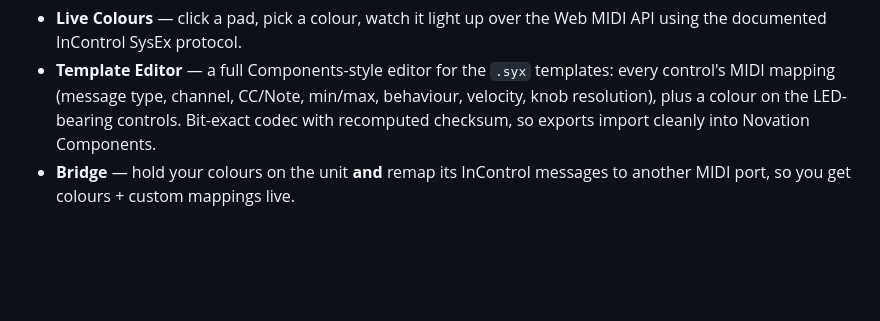
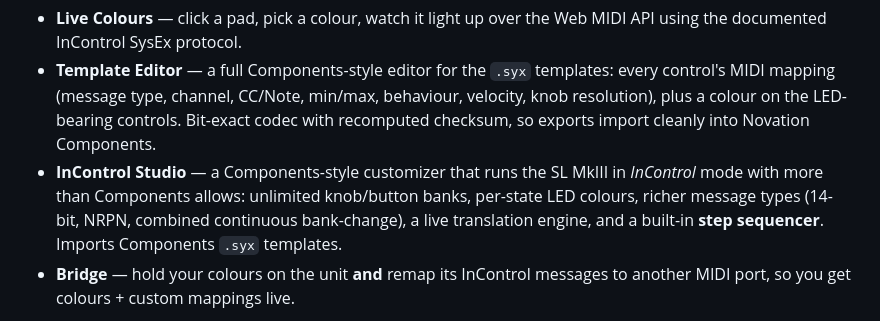
Before and after one commit to SineStepper/InControl-Studio, a Markdown page: README.md, the part around one of its changes. Rendered like a GitHub page; blank space fills up the shorter version.

```diff
--- a/README.md
+++ b/README.md
@@ -13,6 +13,11 @@ It's a single app with three tabs sharing one MIDI connection:
   behaviour, velocity, knob resolution), plus a colour on the LED-bearing
   controls. Bit-exact codec with recomputed checksum, so exports import cleanly
   into Novation Components.
+- **InControl Studio** — a Components-style customizer that runs the SL MkIII in
+  *InControl* mode with more than Components allows: unlimited knob/button banks,
+  per-state LED colours, richer message types (14-bit, NRPN, combined continuous
+  bank-change), a live translation engine, and a built-in **step sequencer**.
+  Imports Components `.syx` templates.
 - **Bridge** — hold your colours on the unit **and** remap its InControl
   messages to another MIDI port, so you get colours + custom mappings live.
 
```
Also changed, not shown: other parts of README.md (+29 -0 lines).
